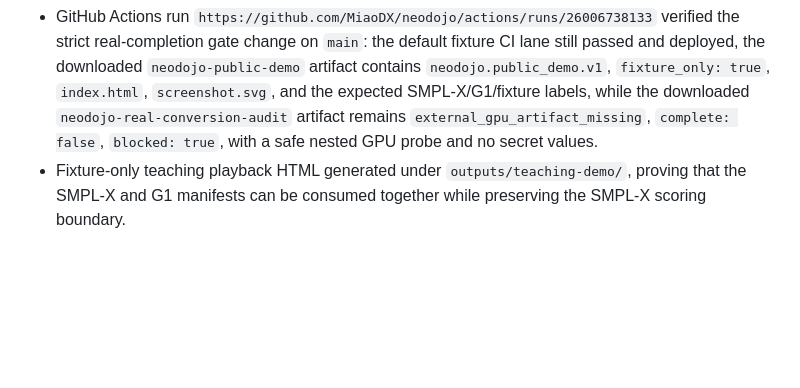
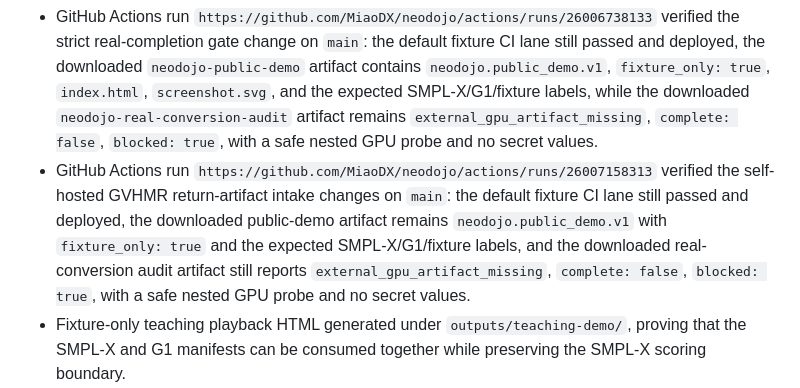
Before and after one commit to MiaoDX/neodojo, a Markdown page: STATUS.md, the part around the change. Drawn GitHub-style; blank space fills up the shorter version.

Commit message:
Record self-hosted intake CI evidence

```diff
--- a/STATUS.md
+++ b/STATUS.md
@@ -310,6 +310,14 @@ motion artifact, or hosted/live-client Viser capture.
   downloaded `neodojo-real-conversion-audit` artifact remains
   `external_gpu_artifact_missing`, `complete: false`, `blocked: true`, with a
   safe nested GPU probe and no secret values.
+- GitHub Actions run
+  `https://github.com/MiaoDX/neodojo/actions/runs/26007158313` verified the
+  self-hosted GVHMR return-artifact intake changes on `main`: the default
+  fixture CI lane still passed and deployed, the downloaded public-demo
+  artifact remains `neodojo.public_demo.v1` with `fixture_only: true` and the
+  expected SMPL-X/G1/fixture labels, and the downloaded real-conversion audit
+  artifact still reports `external_gpu_artifact_missing`, `complete: false`,
+  `blocked: true`, with a safe nested GPU probe and no secret values.
 - Fixture-only teaching playback HTML generated under `outputs/teaching-demo/`,
   proving that the SMPL-X and G1 manifests can be consumed together while
   preserving the SMPL-X scoring boundary.
```
Also changed, not shown: docs/plans/mvp-gvhmr-self-hosted-real-demo-intake.md (+6 -0 lines), docs/plans/mvp-real-conversion-gate.md (+6 -0 lines).
